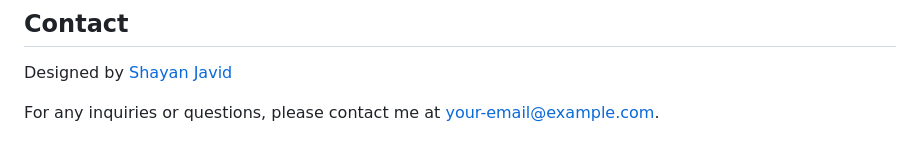
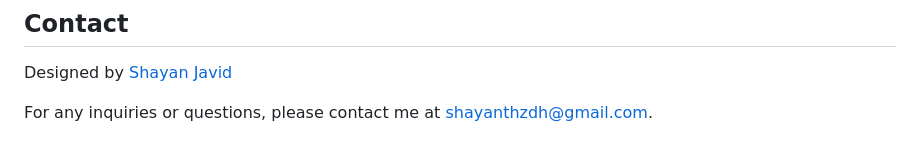
Before and after one commit to shayanjaviid/PhotoFolio, a Markdown page: README.md, the part around the change. GitHub-like rendering.

```diff
--- a/README.md
+++ b/README.md
@@ -97,4 +97,4 @@ Contributions are welcome! If you have any suggestions or improvements, feel fre
 
 Designed by [Shayan Javid](https://www.linkedin.com/in/shayan-javiid-7093012a5/)
 
-For any inquiries or questions, please contact me at [your-email@example.com](mailto:shayantghzdh@gmail.com).
+For any inquiries or questions, please contact me at [shayanthzdh@gmail.com](mailto:shayantghzdh@gmail.com).
```
